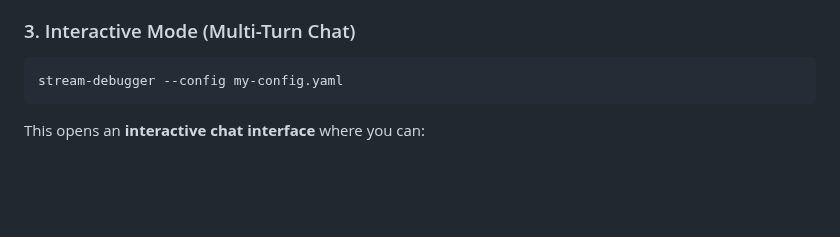
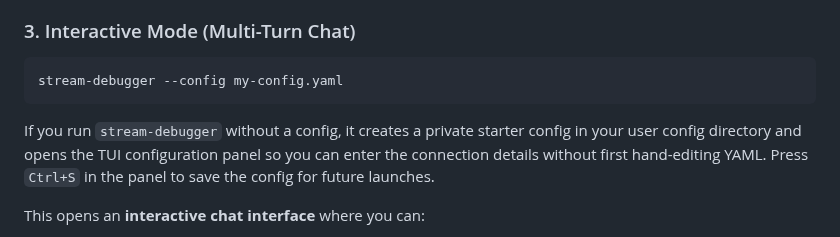
Before and after one commit to Obedience-Corp/agent-stream-dbg, a Markdown page: README.md, the part around the change. Rendered like a GitHub page; blank space fills up the shorter version.

Commit message:
[mytools:8a57dff6] fix: guide first-run interactive setup

````diff
--- a/README.md
+++ b/README.md
@@ -79,6 +79,11 @@ EOF
 ```bash
 stream-debugger --config my-config.yaml
 ```
+
+If you run `stream-debugger` without a config, it creates a private starter
+config in your user config directory and opens the TUI configuration panel so
+you can enter the connection details without first hand-editing YAML. Press
+`Ctrl+S` in the panel to save the config for future launches.
 
 This opens an **interactive chat interface** where you can:
 - Type messages and press Enter
````
Also changed, not shown: docs/assets/first-run-config.gif (added), 10 other files.
